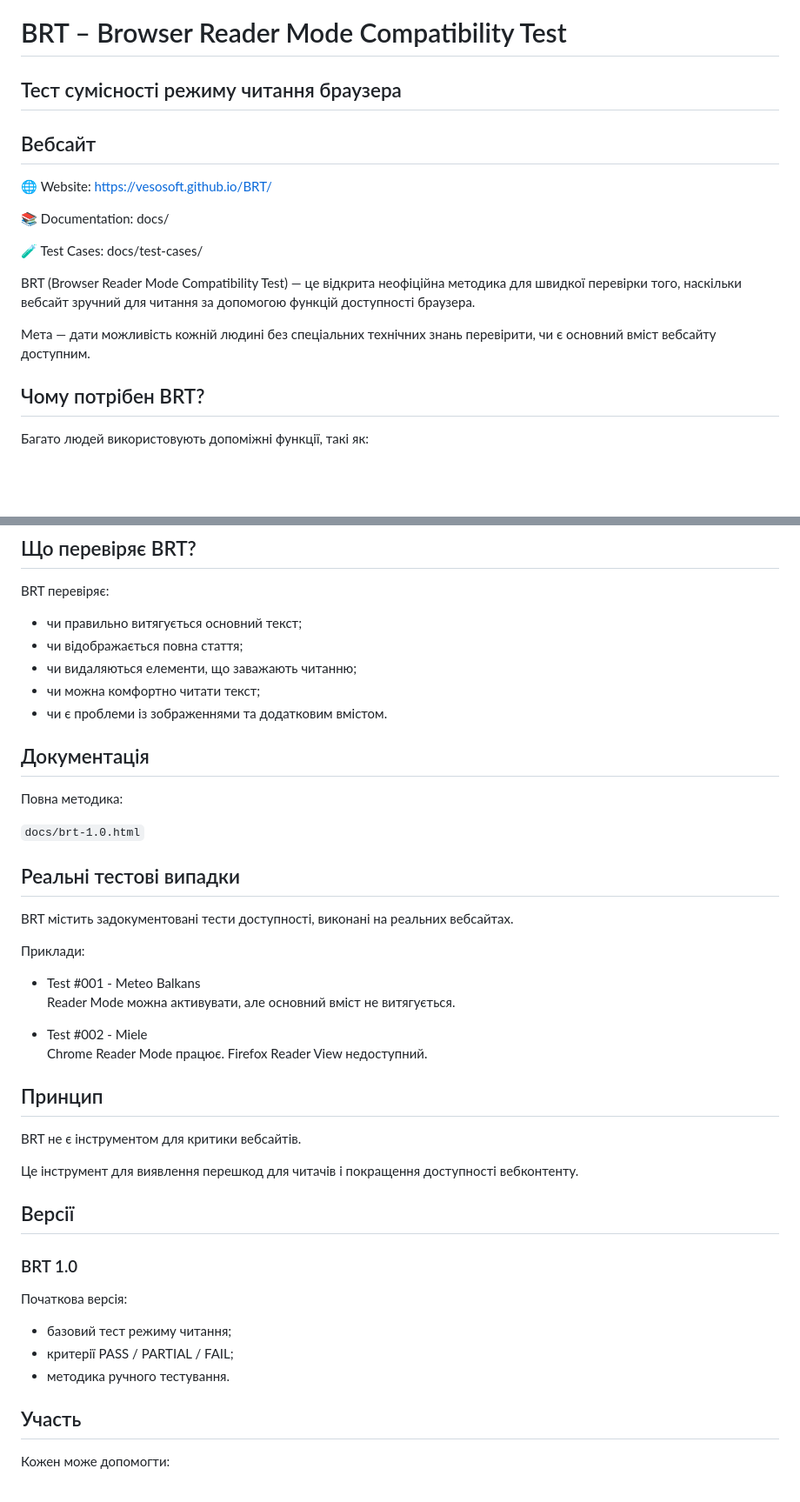
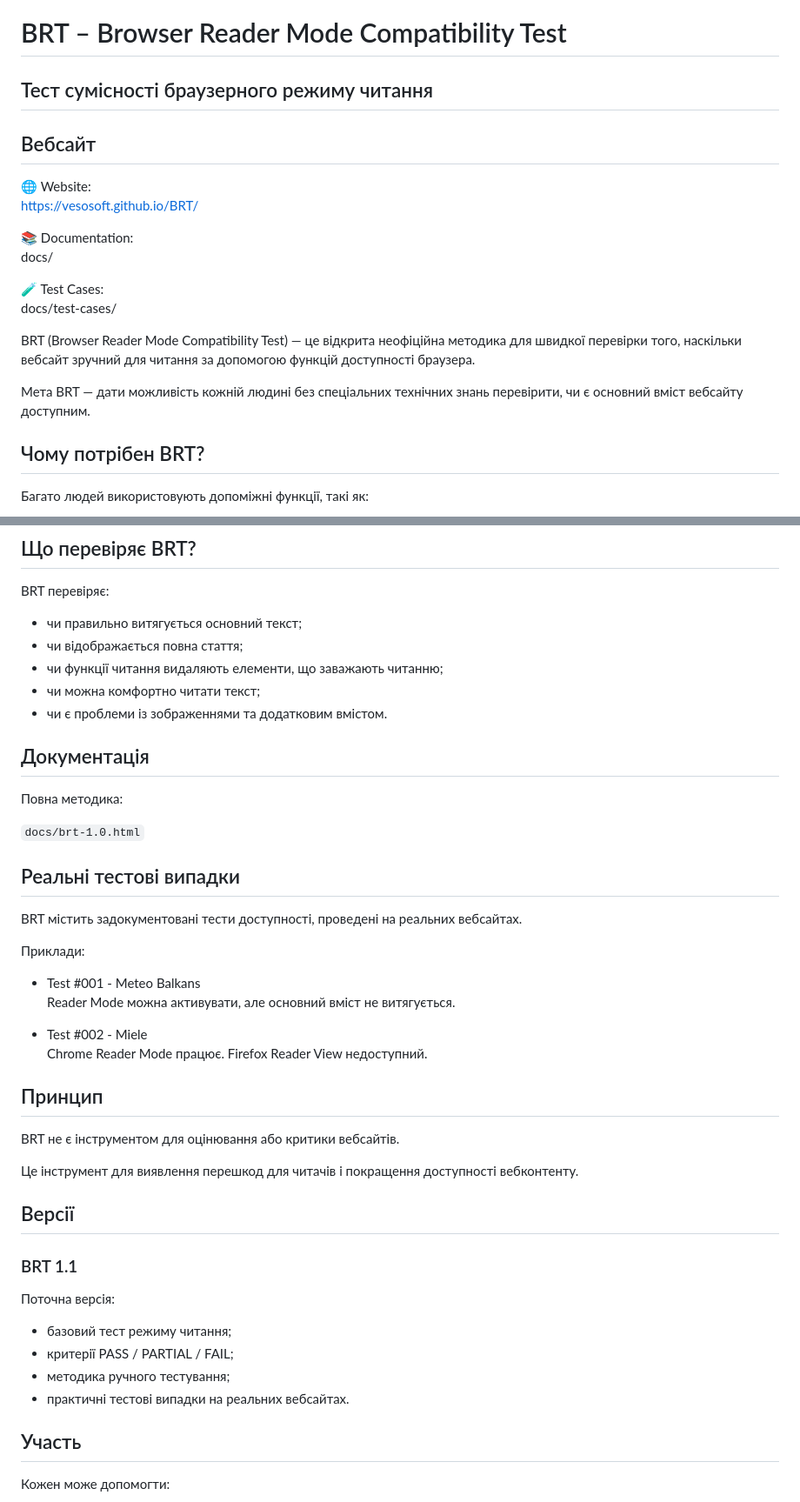
Before and after one commit to Vesosoft/BRT, a Markdown page: README.🇺🇦.md, 2 parts joined by grey strips. Shown at 87% size. Rendered like a GitHub page; blank space fills up the shorter version.

Commit message:
Update README.🇺🇦.md for clarity and versioning

```diff
--- a/README.🇺🇦.md
+++ b/README.🇺🇦.md
@@ -2,9 +2,10 @@
 
 # BRT – Browser Reader Mode Compatibility Test
 
-## Тест сумісності режиму читання браузера
+## Тест сумісності браузерного режиму читання
 
 ## Вебсайт
+
 🌐 Website:
 https://vesosoft.github.io/BRT/
 
@@ -16,7 +17,7 @@ docs/test-cases/
 
 BRT (Browser Reader Mode Compatibility Test) — це відкрита неофіційна методика для швидкої перевірки того, наскільки вебсайт зручний для читання за допомогою функцій доступності браузера.
 
-Мета — дати можливість кожній людині без спеціальних технічних знань перевірити, чи є основний вміст вебсайту доступним.
+Мета BRT — дати можливість кожній людині без спеціальних технічних знань перевірити, чи є основний вміст вебсайту доступним.
 
 ## Чому потрібен BRT?
 
@@ -36,7 +37,7 @@ BRT перевіряє:
 
 - чи правильно витягується основний текст;
 - чи відображається повна стаття;
-- чи видаляються елементи, що заважають читанню;
+- чи функції читання видаляють елементи, що заважають читанню;
 - чи можна комфортно читати текст;
 - чи є проблеми із зображеннями та додатковим вмістом.
 
@@ -48,7 +49,7 @@ BRT перевіряє:
 
 ## Реальні тестові випадки
 
-BRT містить задокументовані тести доступності, виконані на реальних вебсайтах.
+BRT містить задокументовані тести доступності, проведені на реальних вебсайтах.
 
 Приклади:
 
@@ -60,19 +61,20 @@ BRT містить задокументовані тести доступнос
 
 ## Принцип
 
-BRT не є інструментом для критики вебсайтів.
+BRT не є інструментом для оцінювання або критики вебсайтів.
 
 Це інструмент для виявлення перешкод для читачів і покращення доступності вебконтенту.
 
 ## Версії
 
-### BRT 1.0
+### BRT 1.1
 
-Початкова версія:
+Поточна версія:
 
 - базовий тест режиму читання;
 - критерії PASS / PARTIAL / FAIL;
-- методика ручного тестування.
+- методика ручного тестування;
+- практичні тестові випадки на реальних вебсайтах.
 
 ## Участь
 
```
Also changed, not shown: other parts of README.🇺🇦.md (+1 -1 lines).
